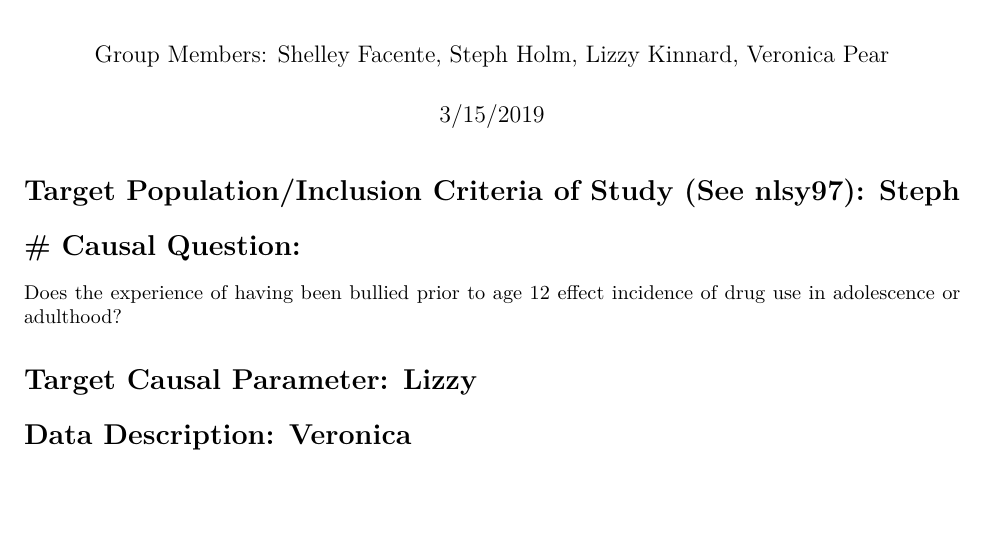
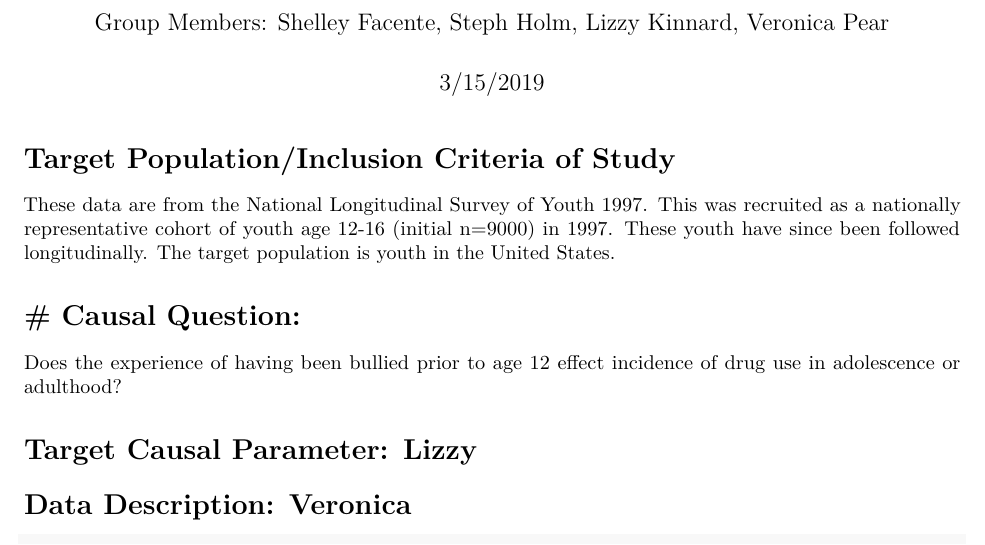
Before and after one commit to causal1spring2019/finalproject, an R Markdown document (ProjectProposal.Rmd): part of the page, cut so that both start at the same text, the shorter picture padded with empty space. Rendered offline with R 4.5, knitr and Pandoc, then LaTeX, with nearby package versions.

Commit message:
Update ProjectProposal.Rmd

````diff
--- a/ProjectProposal.Rmd
+++ b/ProjectProposal.Rmd
@@ -9,8 +9,8 @@ output: pdf_document
 knitr::opts_chunk$set(echo = TRUE)
 ```
 
-# Target Population/Inclusion Criteria of Study (See nlsy97): Steph
-
+# Target Population/Inclusion Criteria of Study
+These data are from the National Longitudinal Survey of Youth 1997. This was recruited as a nationally representative cohort of youth age 12-16 (initial n=9000) in 1997. These youth have since been followed longitudinally. The target population is youth in the United States.
 
 # Causal Question:
 =======
````
